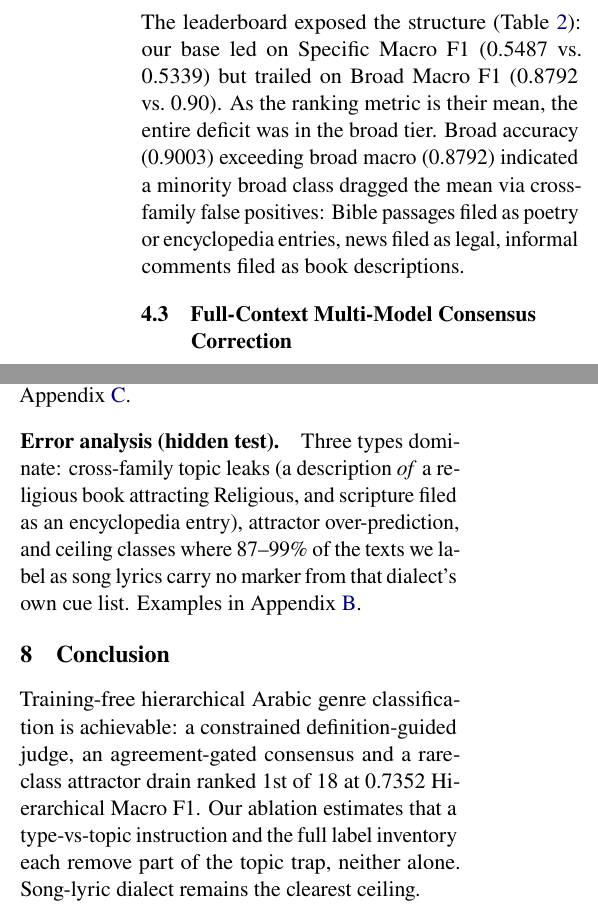
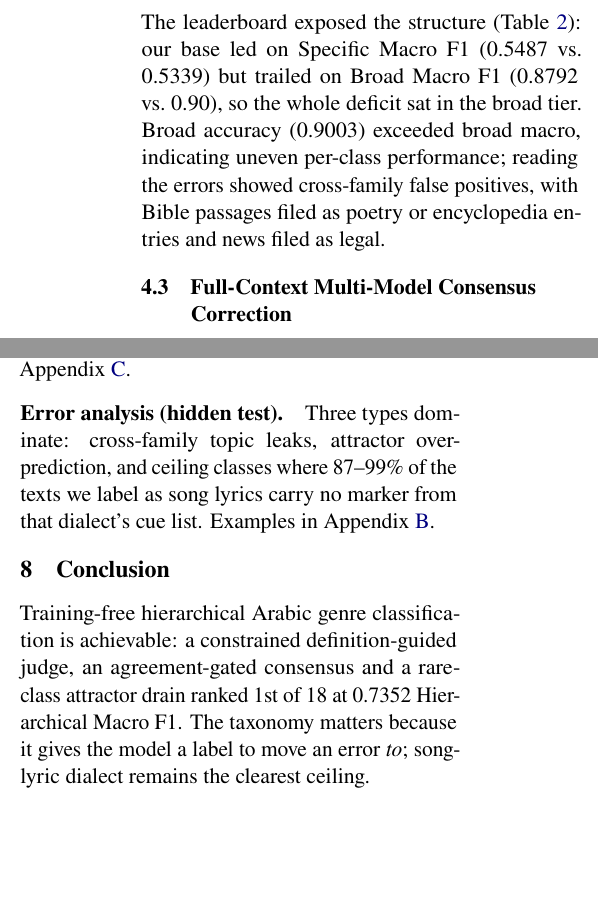
Before and after one commit to Hassn11q/thakaa-aragenre-2026, a LaTeX paper (paper/aragenre_thaka.tex): two parts of the columns of pages 3 and 4 of 10, joined at a grey line, cut so that both start at the same text, the shorter picture padded with empty space. Compiled offline with LuaLaTeX.

Commit message:
docs: add model documentation urls and reframe the results contribution

```diff
--- a/paper/aragenre_thaka.tex
+++ b/paper/aragenre_thaka.tex
@@ -201,13 +201,11 @@ discriminators appended to the definitions; hyperparameters are in Appendix~\ref
 
 \subsection{Diagnosis from the Scoreboard}
 \label{sec:diag}
-The leaderboard exposed the structure (Table~\ref{tab:metrics}): our base led on
-Specific Macro~F1 (0.5487 vs.\ 0.5339) but trailed on Broad Macro~F1 (0.8792 vs.\ 0.90).
-As the ranking metric is their mean, the entire deficit was in the broad tier. Broad
-accuracy (0.9003) exceeding broad macro (0.8792) indicated a minority broad class dragged
-the mean via cross-family false positives: Bible passages filed as poetry or encyclopedia
-entries, news filed
-as legal, informal comments filed as book descriptions.
+The leaderboard exposed the structure (Table~\ref{tab:metrics}): our base led on Specific
+Macro~F1 (0.5487 vs.\ 0.5339) but trailed on Broad Macro~F1 (0.8792 vs.\ 0.90), so the whole
+deficit sat in the broad tier. Broad accuracy (0.9003) exceeded broad macro, indicating uneven
+per-class performance; reading the errors showed cross-family false positives, with Bible
+passages filed as poetry or encyclopedia entries and news filed as legal.
 
 \subsection{Full-Context Multi-Model Consensus Correction}
 We re-predict the specific genre with two frontier instruction models
@@ -348,18 +345,15 @@ specifics, too noisy to trust, whereas requiring two models to name the same lab
 the candidates to a far more conservative set. Every alternative we tried for the correction stage
 fell below the 0.7139 base; the scores are in Appendix~\ref{app:negative}.
 
-\paragraph{Error analysis (hidden test).} Three types dominate: cross-family topic leaks (a description
-\emph{of} a religious book attracting Religious, and scripture filed as an encyclopedia entry),
-attractor over-prediction, and ceiling classes where 87--99\% of the texts we label as song lyrics carry no marker from
-that dialect's own cue list. Examples in
-Appendix~\ref{app:errors}.
+\paragraph{Error analysis (hidden test).} Three types dominate: cross-family topic leaks,
+attractor over-prediction, and ceiling classes where 87--99\% of the texts we label as song
+lyrics carry no marker from that dialect's cue list. Examples in Appendix~\ref{app:errors}.
 
 \section{Conclusion}
 Training-free hierarchical Arabic genre classification is achievable: a constrained
 definition-guided judge, an agreement-gated consensus and a rare-class attractor drain ranked
-1st of 18 at 0.7352 Hierarchical Macro~F1. Our ablation estimates that a type-vs-topic
-instruction and the full label inventory each remove part of the topic trap, neither alone.
-Song-lyric dialect remains the clearest ceiling.
+1st of 18 at 0.7352 Hierarchical Macro~F1. The taxonomy matters because it gives the model a
+label to move an error \emph{to}; song-lyric dialect remains the clearest ceiling.
 
 \section*{Acknowledgements}
 We thank the AraGenre~2026 organisers for designing and running the shared task, for the
```
Also changed, not shown: paper/aragenre.bib (+20 -4 lines), paper/aragenre_thaka.pdf, paper/aragenre_thaka.tex (7 more changed lines).
